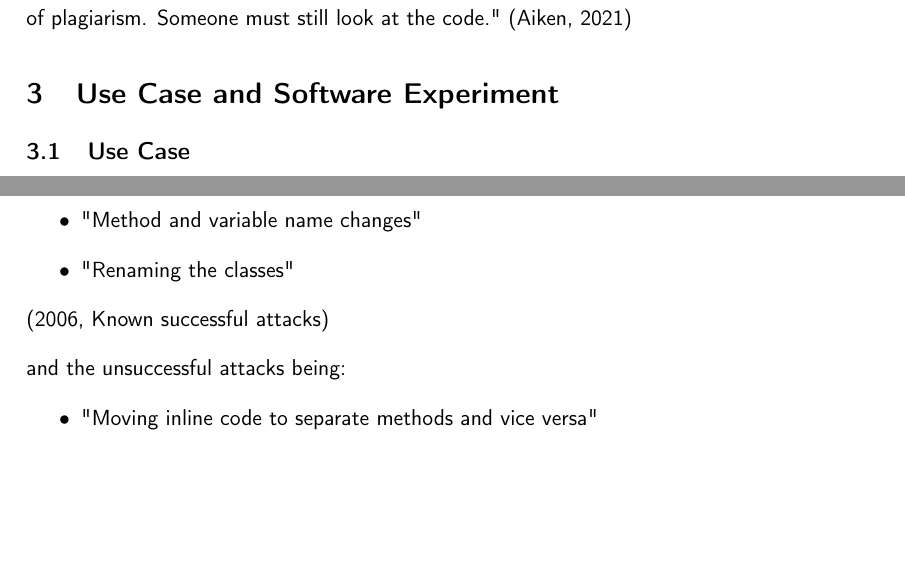
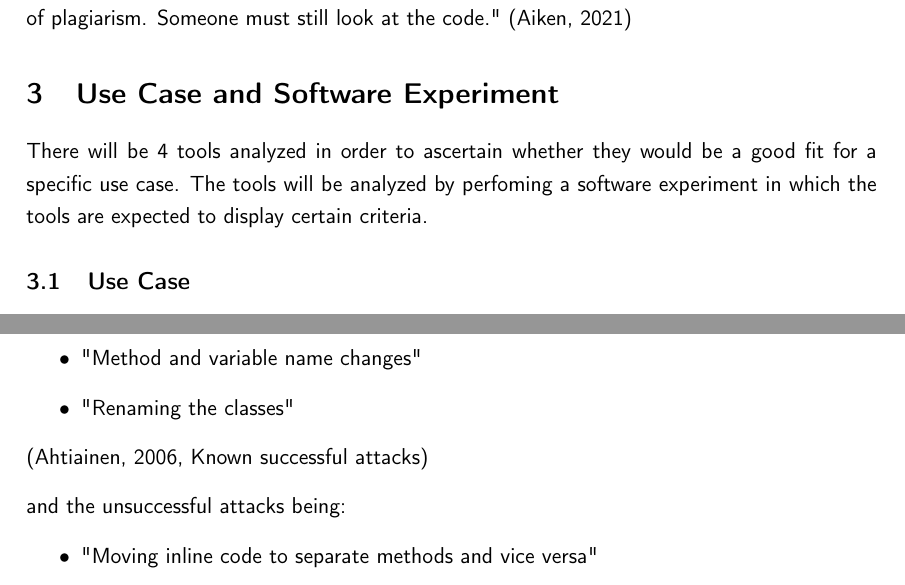
Before and after one commit to DennisWae/Cex-Code-Signatures, a LaTeX document (paper/code_signature.tex): two parts of pages 3 and 11 of 15, joined at a grey line, cut so that both start at the same text, the shorter picture padded with empty space. Compiled offline with pdfLaTeX.

Commit message:
added some sentences for section 3

```diff
--- a/paper/code_signature.tex
+++ b/paper/code_signature.tex
@@ -63,6 +63,9 @@ Moss and other plagiarism detection tools are not perfect, so a human should go
 \autocite{SMOSS}
 
 \section{Use Case and Software Experiment}
+
+There will be 4 tools analyzed in order to ascertain whether they would be a good fit for a specific use case. The tools will be analyzed by perfoming
+a software experiment in which the tools are expected to display certain criteria.
 
 \subsection{Use Case}
 
@@ -357,7 +360,7 @@ There are some know successful and unsuccessful attacks identified by Plaggie's
 	\item "Changing the indentation"
 	\item "Method and variable name changes"
 	\item "Renaming the classes"
-\end{itemize} \autocite*[Known successful attacks]{RMP}
+\end{itemize} \autocite[Known successful attacks]{RMP}
 
 and the unsuccessful attacks being:
 \begin{itemize}
```
Also changed, not shown: paper/code_signature.pdf.
